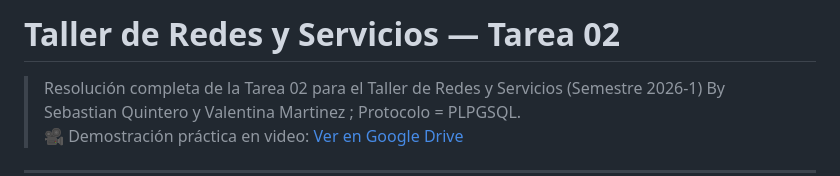
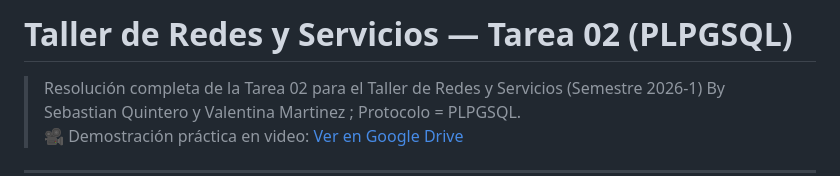
Before and after one commit to valemiauz/Taller-redes-tarea02, a Markdown page: README.md, the part around the change. Drawn GitHub-style.

Commit message:
nombre protocolo

```diff
--- a/README.md
+++ b/README.md
@@ -1,4 +1,4 @@
-# Taller de Redes y Servicios — Tarea 02
+# Taller de Redes y Servicios — Tarea 02 (PLPGSQL)
 
 > Resolución completa de la Tarea 02 para el Taller de Redes y Servicios (Semestre 2026-1) By Sebastian Quintero y Valentina Martinez ; Protocolo = PLPGSQL.
 > 🎥 Demostración práctica en video: [Ver en Google Drive](https://drive.google.com/file/d/1E7D9Mztg_WDtbUt6iYXz46ZSLjgJODKr/view?usp=sharing)
```
